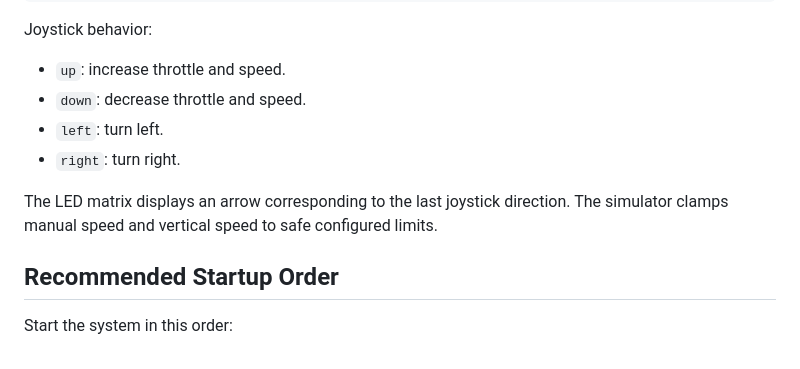
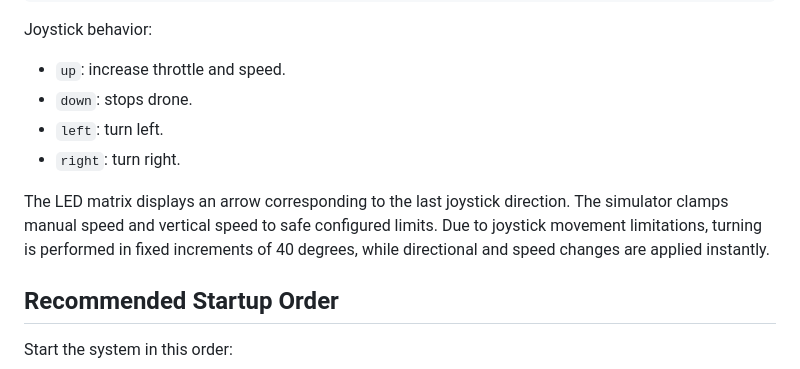
Before and after one commit to FFedericoFantini/daas-course-project, a Markdown page: README.md, the part around the change. GitHub-like rendering.

Commit message:
Updated README to include explanation of the limited joystick controls

```diff
--- a/README.md
+++ b/README.md
@@ -283,12 +283,13 @@ python apps/control_gateway/manual-drone-controller.py
 Joystick behavior:
 
 - `up`: increase throttle and speed.
-- `down`: decrease throttle and speed.
+- `down`: stops drone.
 - `left`: turn left.
 - `right`: turn right.
 
 The LED matrix displays an arrow corresponding to the last joystick direction.
 The simulator clamps manual speed and vertical speed to safe configured limits.
+Due to joystick movement limitations, turning is performed in fixed increments of 40 degrees, while directional and speed changes are applied instantly.
 
 ## Recommended Startup Order
 
```
